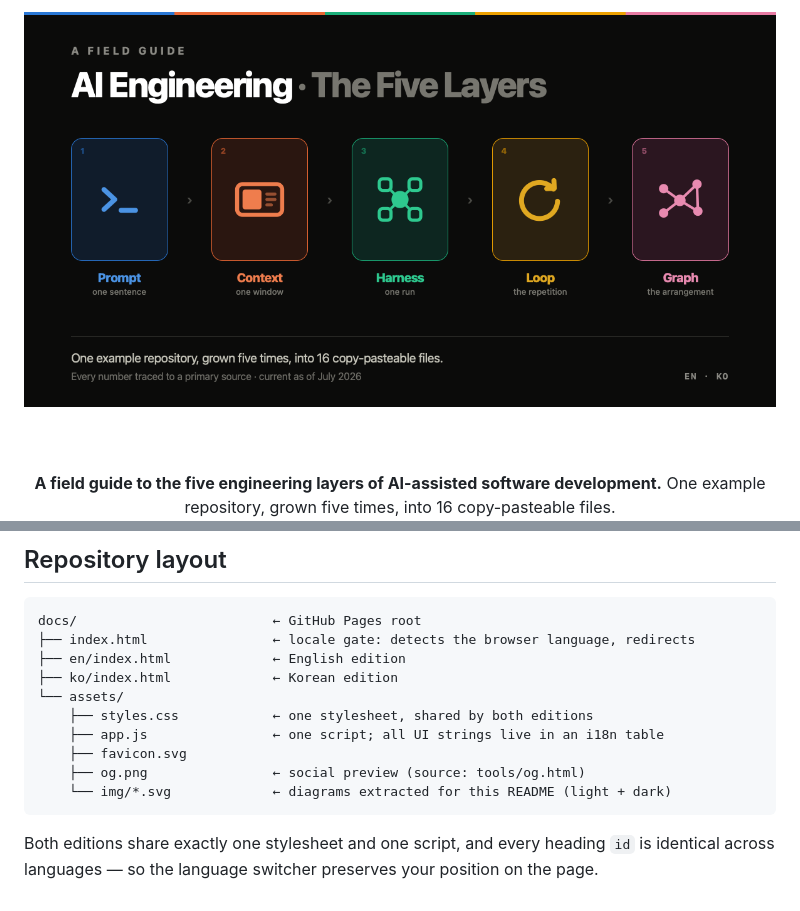
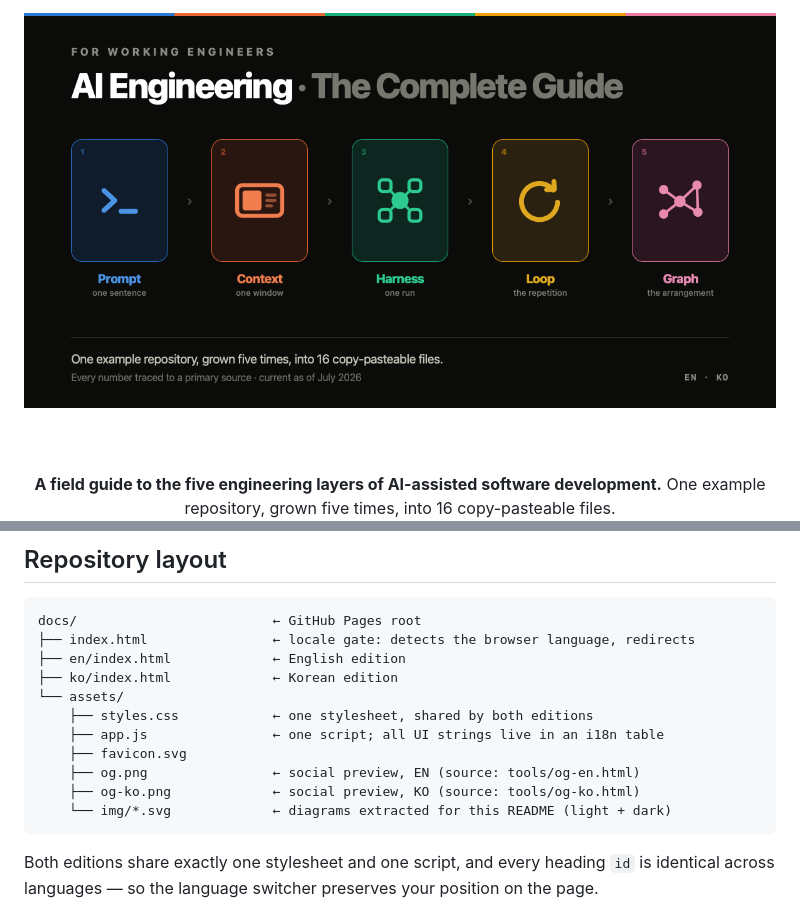
Before and after one commit to qwerfunch/ai-engineering-layers, a Markdown page: README.md, 2 parts joined by grey strips. Drawn GitHub-style; pictures changed too: docs/assets/og.png.

````diff
--- a/README.md
+++ b/README.md
@@ -140,7 +140,8 @@ docs/                         ← GitHub Pages root
     ├── styles.css            ← one stylesheet, shared by both editions
     ├── app.js                ← one script; all UI strings live in an i18n table
     ├── favicon.svg
-    ├── og.png                ← social preview (source: tools/og.html)
+    ├── og.png                ← social preview, EN (source: tools/og-en.html)
+    ├── og-ko.png             ← social preview, KO (source: tools/og-ko.html)
     └── img/*.svg             ← diagrams extracted for this README (light + dark)
 ```
 
````
Also changed, not shown: docs/assets/og-ko.png (added), 6 other files.
